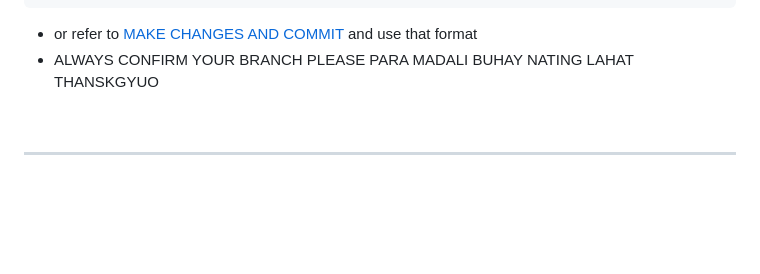
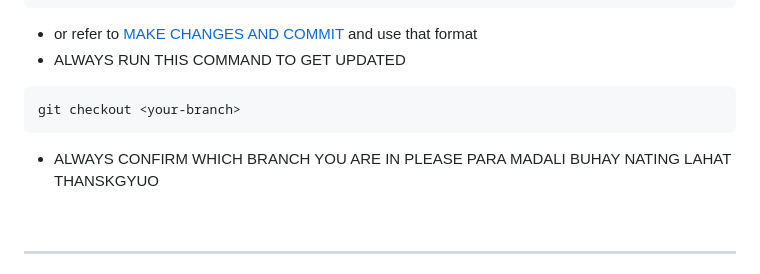
Before and after one commit to necrokochou/Primal-Black-Market, a Markdown page: docs/FULL-NOTES.md, the part around the change. GitHub-like rendering; blank space fills up the shorter version.

Commit message:
refacor: updated branch naming conventions and improved instructions

````diff
--- a/docs/FULL-NOTES.md
+++ b/docs/FULL-NOTES.md
@@ -14,7 +14,11 @@ fix: adjusted padding in main.css for consistency
 refactor: reorganized header styles into separate CSS block
 ```
 - or refer to [MAKE CHANGES AND COMMIT]() and use that format
-- ALWAYS CONFIRM YOUR BRANCH PLEASE PARA MADALI BUHAY NATING LAHAT THANSKGYUO
+- ALWAYS RUN THIS COMMAND TO GET UPDATED
+```
+git checkout <your-branch>
+```
+- ALWAYS CONFIRM WHICH BRANCH YOU ARE IN PLEASE PARA MADALI BUHAY NATING LAHAT THANSKGYUO
 
 <br>
 
````
